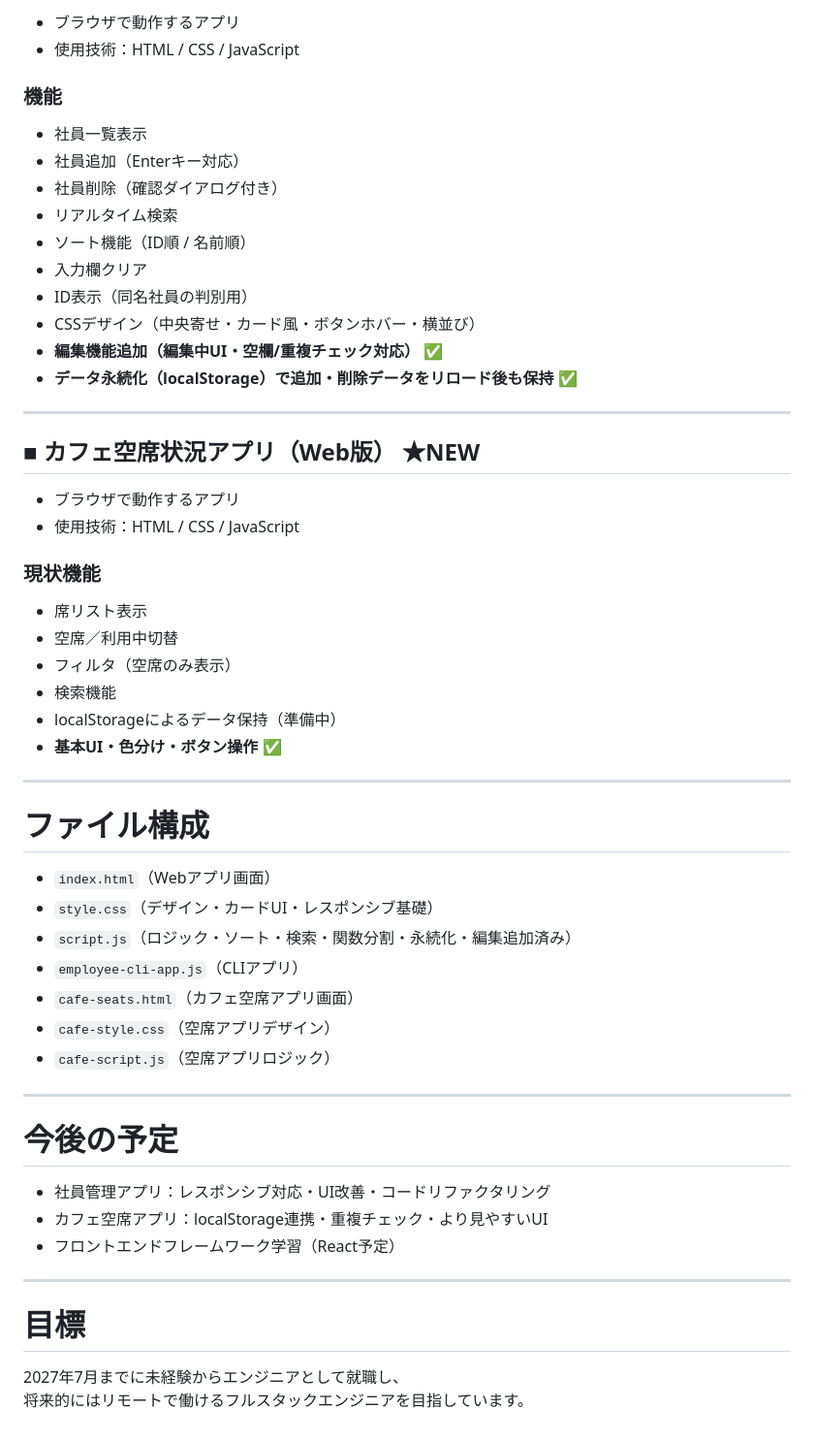
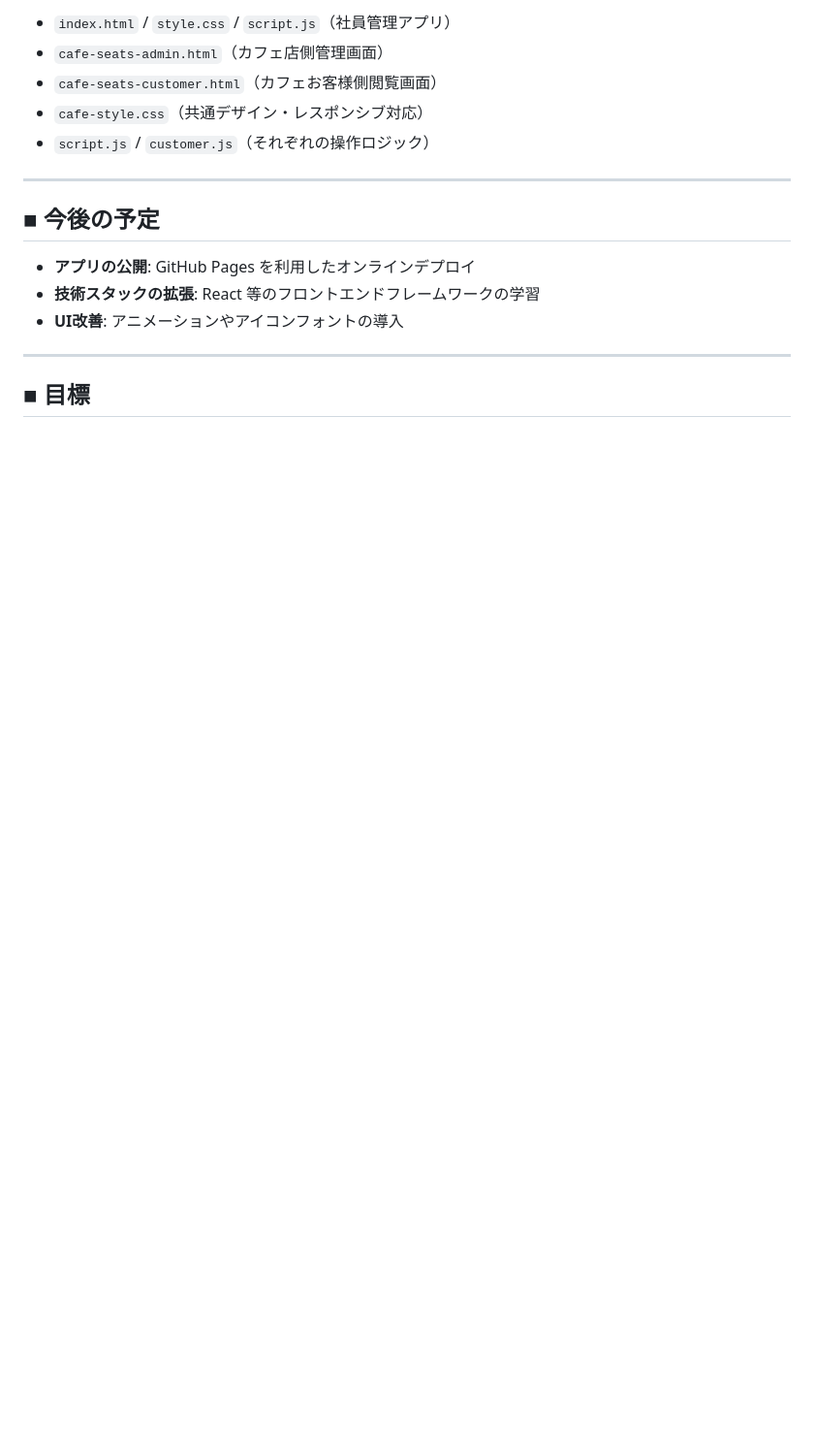
Before and after one commit to YK-ent/my-portfolio, a Markdown page: README.md, the part around one of its changes. Shown at 97% size. Drawn GitHub-style; blank space fills up the shorter version.

```diff
--- a/README.md
+++ b/README.md
@@ -61,59 +59,18 @@ JavaScriptとGitの学習記録をまとめたポートフォリオです。
 
-* ブラウザで動作するアプリ
-* 使用技術：HTML / CSS / JavaScript
-
-### 機能
-
-* 社員一覧表示
-* 社員追加（Enterキー対応）
-* 社員削除（確認ダイアログ付き）
-* リアルタイム検索
-* ソート機能（ID順 / 名前順）
-* 入力欄クリア
-* ID表示（同名社員の判別用）
-* CSSデザイン（中央寄せ・カード風・ボタンホバー・横並び）
-* **編集機能追加（編集中UI・空欄/重複チェック対応）** ✅
-* **データ永続化（localStorage）で追加・削除データをリロード後も保持** ✅
+* `index.html` / `style.css` / `script.js`（社員管理アプリ）
+* `cafe-seats-admin.html`（カフェ店側管理画面）
+* `cafe-seats-customer.html`（カフェお客様側閲覧画面）
+* `cafe-style.css`（共通デザイン・レスポンシブ対応）
+* `script.js` / `customer.js`（それぞれの操作ロジック）
 
 ---
 
-## ■ カフェ空席状況アプリ（Web版） ★NEW
+## ■ 今後の予定
 
-* ブラウザで動作するアプリ
-* 使用技術：HTML / CSS / JavaScript
-
-### 現状機能
-
-* 席リスト表示
-* 空席／利用中切替
-* フィルタ（空席のみ表示）
-* 検索機能
-* localStorageによるデータ保持（準備中）
-* **基本UI・色分け・ボタン操作** ✅
+* **アプリの公開**: GitHub Pages を利用したオンラインデプロイ
+* **技術スタックの拡張**: React 等のフロントエンドフレームワークの学習
+* **UI改善**: アニメーションやアイコンフォントの導入
 
 ---
 
-# ファイル構成
-
-* `index.html`（Webアプリ画面）
-* `style.css`（デザイン・カードUI・レスポンシブ基礎）
-* `script.js`（ロジック・ソート・検索・関数分割・永続化・編集追加済み）
-* `employee-cli-app.js`（CLIアプリ）
-* `cafe-seats.html`（カフェ空席アプリ画面）
-* `cafe-style.css`（空席アプリデザイン）
-* `cafe-script.js`（空席アプリロジック）
-
----
-
-# 今後の予定
-
-* 社員管理アプリ：レスポンシブ対応・UI改善・コードリファクタリング
-* カフェ空席アプリ：localStorage連携・重複チェック・より見やすいUI
-* フロントエンドフレームワーク学習（React予定）
-
----
-
-# 目標
-
-2027年7月までに未経験からエンジニアとして就職し、
-将来的にはリモートで働けるフルスタックエンジニアを目指しています。
+## ■ 目標
```
Also changed, not shown: other parts of README.md (+33 -35 lines).
